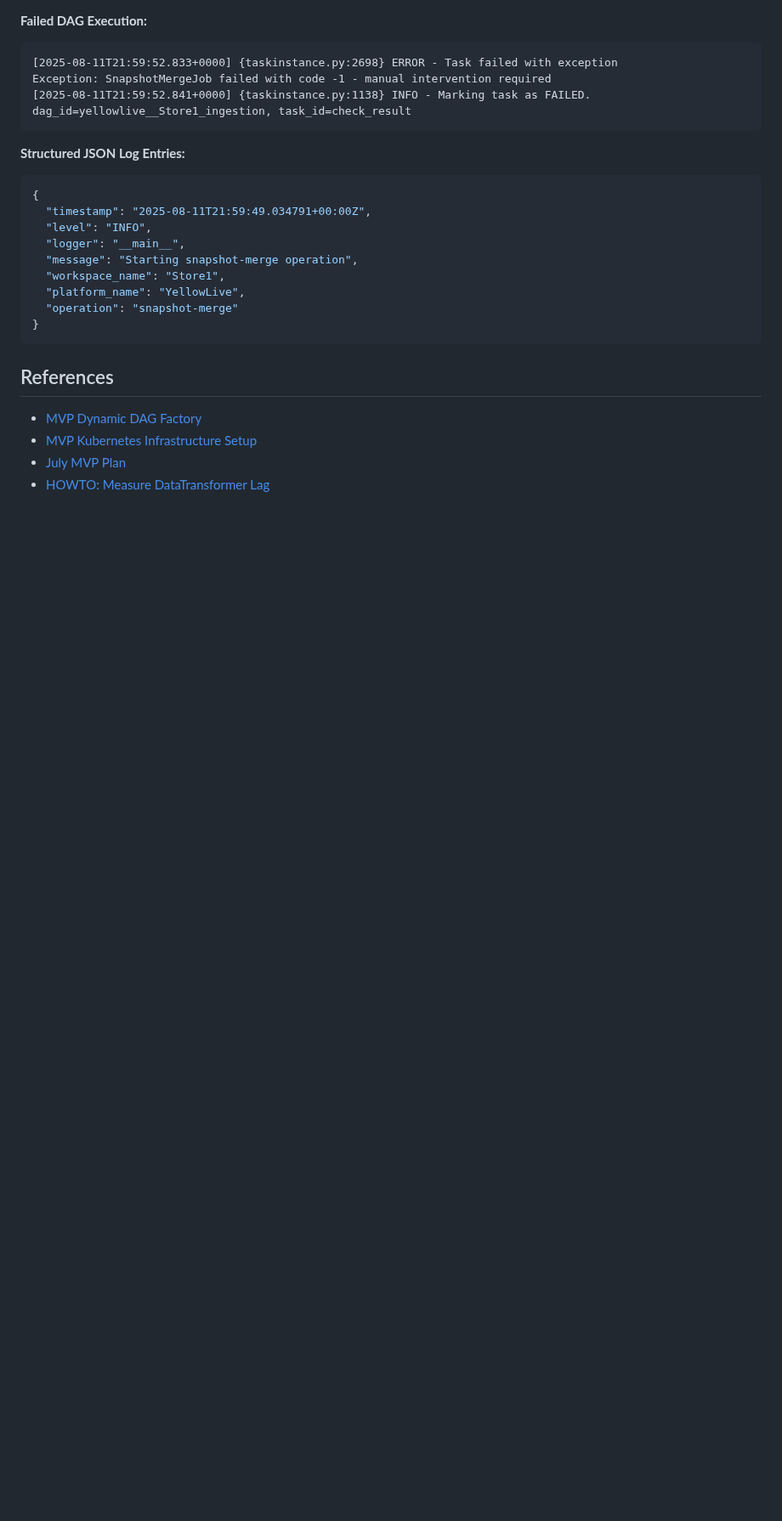
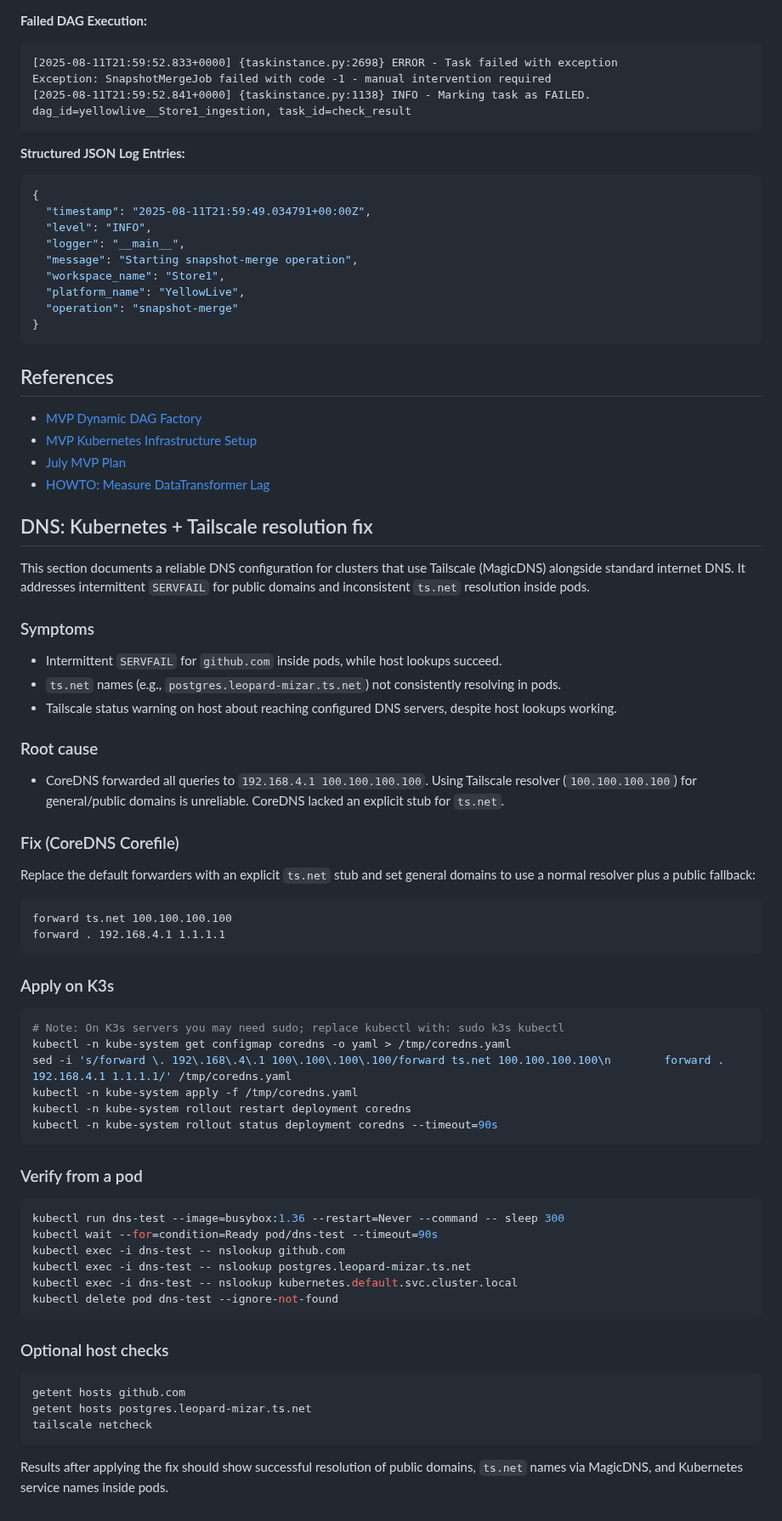
Before and after one commit to billynewport/datasurface, a Markdown page: docs/yellow_dp/HOWTO_Setup_YellowDataPlatform_Environment.md, the part around the change. Shown at 85% size. Rendered like a GitHub page; blank space fills up the shorter version.

Commit message:
Diary and HOWTO updates

````diff
--- a/docs/yellow_dp/HOWTO_Setup_YellowDataPlatform_Environment.md
+++ b/docs/yellow_dp/HOWTO_Setup_YellowDataPlatform_Environment.md
@@ -2008,3 +2008,58 @@ Exception: SnapshotMergeJob failed with code -1 - manual intervention required
 - [MVP Kubernetes Infrastructure Setup](MVP_Kubernetes_Infrastructure_Setup.md)
 - [July MVP Plan](July_MVP_Plan.md)
 - [HOWTO: Measure DataTransformer Lag](HOWTO_MeasureDataTransformerLag.md)
+
+## DNS: Kubernetes + Tailscale resolution fix
+
+This section documents a reliable DNS configuration for clusters that use Tailscale (MagicDNS) alongside standard internet DNS. It addresses intermittent `SERVFAIL` for public domains and inconsistent `ts.net` resolution inside pods.
+
+### Symptoms
+
+- Intermittent `SERVFAIL` for `github.com` inside pods, while host lookups succeed.
+- `ts.net` names (e.g., `postgres.leopard-mizar.ts.net`) not consistently resolving in pods.
+- Tailscale status warning on host about reaching configured DNS servers, despite host lookups working.
+
+### Root cause
+
+- CoreDNS forwarded all queries to `192.168.4.1 100.100.100.100`. Using Tailscale resolver (`100.100.100.100`) for general/public domains is unreliable. CoreDNS lacked an explicit stub for `ts.net`.
+
+### Fix (CoreDNS Corefile)
+
+Replace the default forwarders with an explicit `ts.net` stub and set general domains to use a normal resolver plus a public fallback:
+
+```text
+forward ts.net 100.100.100.100
+forward . 192.168.4.1 1.1.1.1
+```
+
+### Apply on K3s
+
+```bash
+# Note: On K3s servers you may need sudo; replace kubectl with: sudo k3s kubectl
+kubectl -n kube-system get configmap coredns -o yaml > /tmp/coredns.yaml
+sed -i 's/forward \. 192\.168\.4\.1 100\.100\.100\.100/forward ts.net 100.100.100.100\n        forward . 192.168.4.1 1.1.1.1/' /tmp/coredns.yaml
+kubectl -n kube-system apply -f /tmp/coredns.yaml
+kubectl -n kube-system rollout restart deployment coredns
+kubectl -n kube-system rollout status deployment coredns --timeout=90s
+```
+
+### Verify from a pod
+
+```bash
+kubectl run dns-test --image=busybox:1.36 --restart=Never --command -- sleep 300
+kubectl wait --for=condition=Ready pod/dns-test --timeout=90s
+kubectl exec -i dns-test -- nslookup github.com
+kubectl exec -i dns-test -- nslookup postgres.leopard-mizar.ts.net
+kubectl exec -i dns-test -- nslookup kubernetes.default.svc.cluster.local
+kubectl delete pod dns-test --ignore-not-found
+```
+
+### Optional host checks
+
+```bash
+getent hosts github.com
+getent hosts postgres.leopard-mizar.ts.net
+tailscale netcheck
+```
+
+Results after applying the fix should show successful resolution of public domains, `ts.net` names via MagicDNS, and Kubernetes service names inside pods.
````
Also changed, not shown: Diary/BillyN/2025_08.md (+6 -0 lines).
